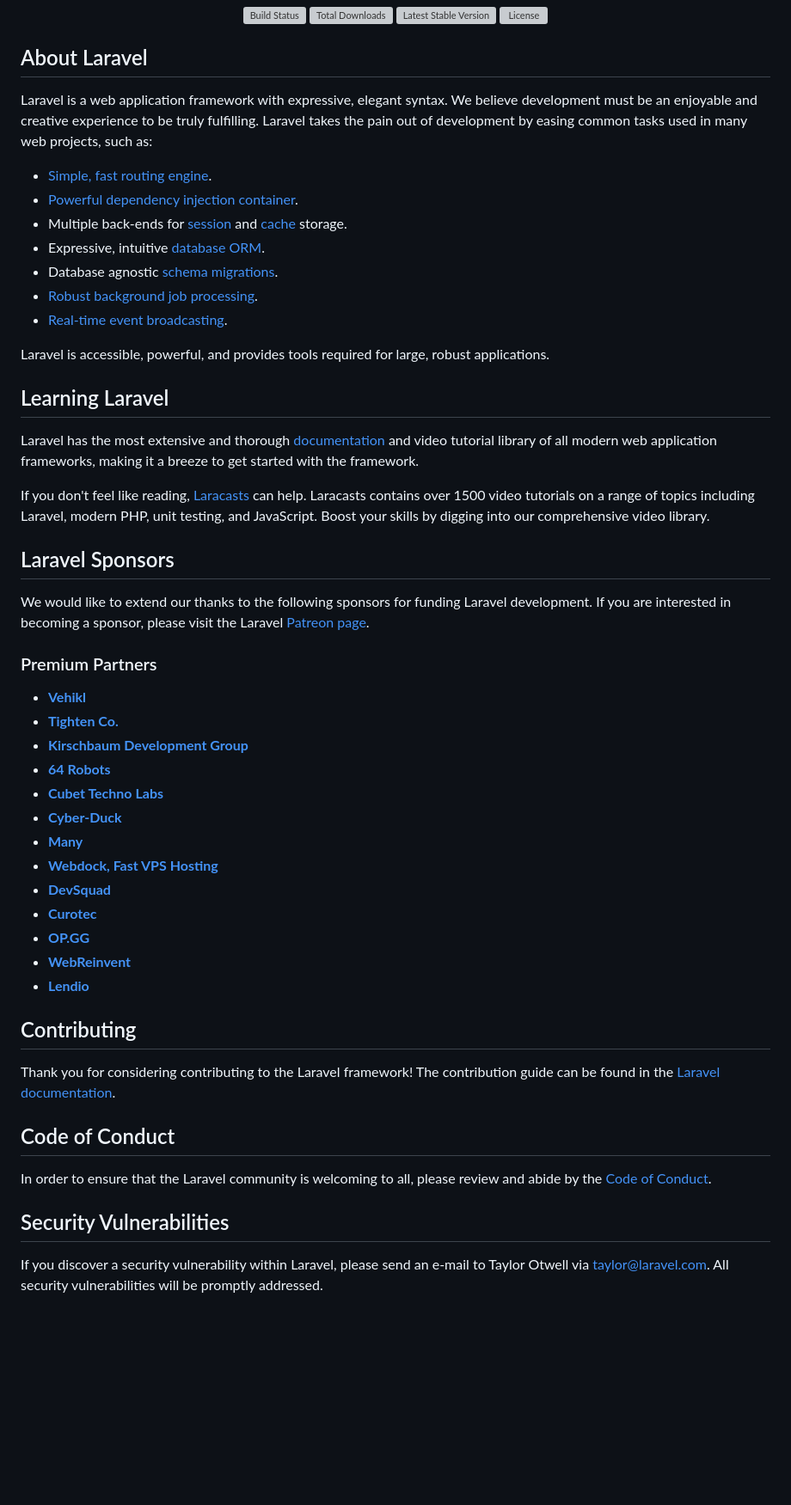
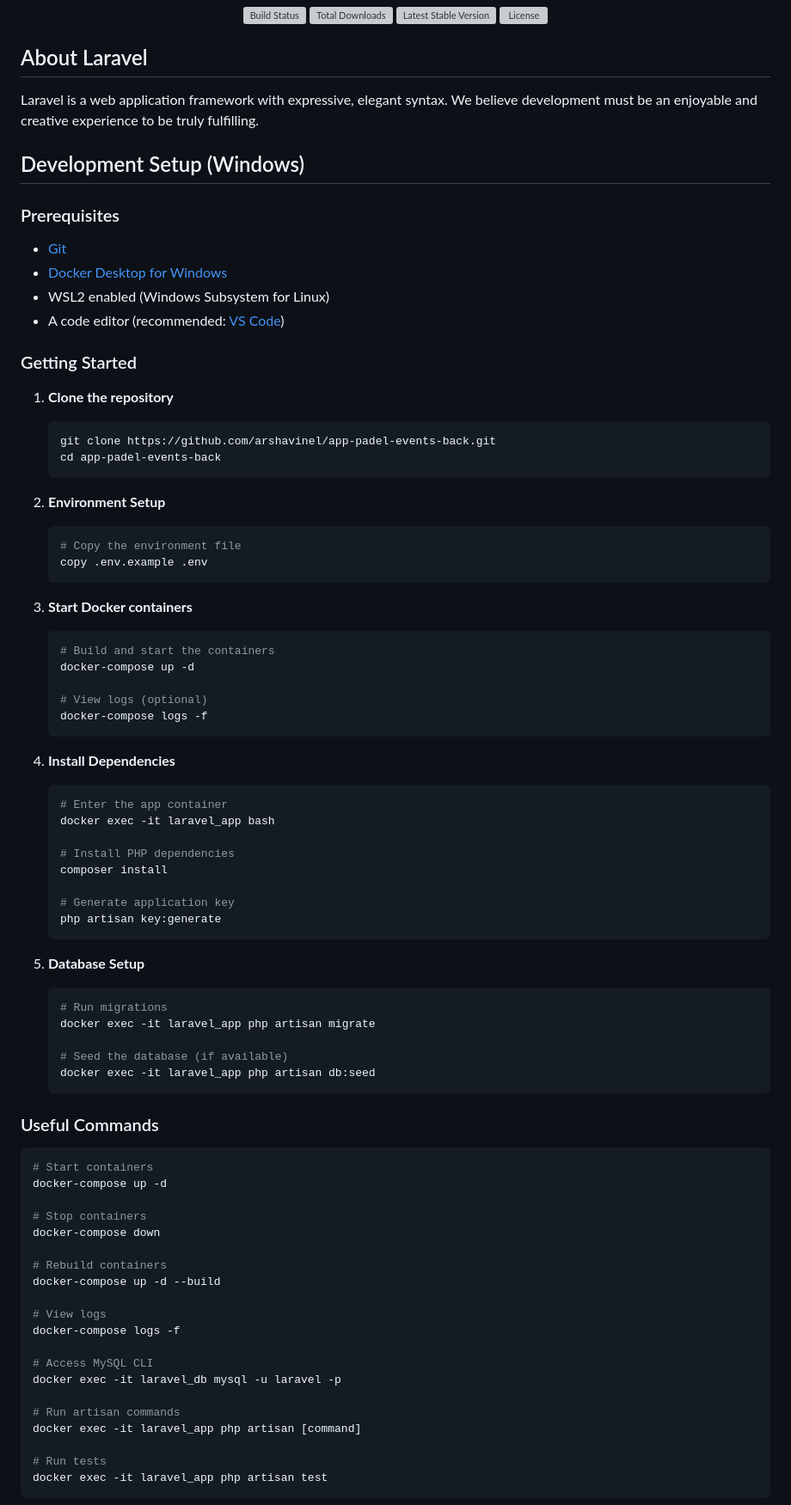
Before and after one commit to padeliz/padeliz-backend, a Markdown page: README.md, the part around one of its changes. Shown at 86% size. GitHub-like rendering; blank space fills up the shorter version; grey boxes are pictures that could not be loaded.

Commit message:
Update README.md
- added instructions for setting up the project on Windows;

````diff
--- a/README.md
+++ b/README.md
@@ -9,52 +9,83 @@
 
 ## About Laravel
 
-Laravel is a web application framework with expressive, elegant syntax. We believe development must be an enjoyable and creative experience to be truly fulfilling. Laravel takes the pain out of development by easing common tasks used in many web projects, such as:
+Laravel is a web application framework with expressive, elegant syntax. We believe development must be an enjoyable and creative experience to be truly fulfilling.
 
-- [Simple, fast routing engine](https://laravel.com/docs/routing).
-- [Powerful dependency injection container](https://laravel.com/docs/container).
-- Multiple back-ends for [session](https://laravel.com/docs/session) and [cache](https://laravel.com/docs/cache) storage.
-- Expressive, intuitive [database ORM](https://laravel.com/docs/eloquent).
-- Database agnostic [schema migrations](https://laravel.com/docs/migrations).
-- [Robust background job processing](https://laravel.com/docs/queues).
-- [Real-time event broadcasting](https://laravel.com/docs/broadcasting).
+## Development Setup (Windows)
 
-Laravel is accessible, powerful, and provides tools required for large, robust applications.
+### Prerequisites
 
-## Learning Laravel
+- [Git](https://git-scm.com/downloads)
+- [Docker Desktop for Windows](https://www.docker.com/products/docker-desktop/)
+- WSL2 enabled (Windows Subsystem for Linux)
+- A code editor (recommended: [VS Code](https://code.visualstudio.com/))
 
-Laravel has the most extensive and thorough [documentation](https://laravel.com/docs) and video tutorial library of all modern web application frameworks, making it a breeze to get started with the framework.
+### Getting Started
 
-If you don't feel like reading, [Laracasts](https://laracasts.com) can help. Laracasts contains over 1500 video tutorials on a range of topics including Laravel, modern PHP, unit testing, and JavaScript. Boost your skills by digging into our comprehensive video library.
+1. **Clone the repository**
+   ```bash
+   git clone https://github.com/arshavinel/app-padel-events-back.git
+   cd app-padel-events-back
+   ```
 
-## Laravel Sponsors
+2. **Environment Setup**
+   ```bash
+   # Copy the environment file
+   copy .env.example .env
+   ```
 
-We would like to extend our thanks to the following sponsors for funding Laravel development. If you are interested in becoming a sponsor, please visit the Laravel [Patreon page](https://patreon.com/taylorotwell).
+3. **Start Docker containers**
+   ```bash
+   # Build and start the containers
+   docker-compose up -d
 
-### Premium Partners
+   # View logs (optional)
+   docker-compose logs -f
+   ```
 
-- **[Vehikl](https://vehikl.com/)**
-- **[Tighten Co.](https://tighten.co)**
-- **[Kirschbaum Development Group](https://kirschbaumdevelopment.com)**
-- **[64 Robots](https://64robots.com)**
-- **[Cubet Techno Labs](https://cubettech.com)**
-- **[Cyber-Duck](https://cyber-duck.co.uk)**
-- **[Many](https://www.many.co.uk)**
-- **[Webdock, Fast VPS Hosting](https://www.webdock.io/en)**
-- **[DevSquad](https://devsquad.com)**
-- **[Curotec](https://www.curotec.com/services/technologies/laravel/)**
-- **[OP.GG](https://op.gg)**
-- **[WebReinvent](https://webreinvent.com/?utm_source=laravel&utm_medium=github&utm_campaign=patreon-sponsors)**
-- **[Lendio](https://lendio.com)**
+4. **Install Dependencies**
+   ```bash
+   # Enter the app container
+   docker exec -it laravel_app bash
 
-## Contributing
+   # Install PHP dependencies
+   composer install
 
-Thank you for considering contributing to the Laravel framework! The contribution guide can be found in the [Laravel documentation](https://laravel.com/docs/contributions).
+   # Generate application key
+   php artisan key:generate
+   ```
 
-## Code of Conduct
+5. **Database Setup**
+   ```bash
+   # Run migrations
+   docker exec -it laravel_app php artisan migrate
 
-In order to ensure that the Laravel community is welcoming to all, please review and abide by the [Code of Conduct](https://laravel.com/docs/contributions#code-of-conduct).
+   # Seed the database (if available)
+   docker exec -it laravel_app php artisan db:seed
+   ```
 
-## Security Vulnerabilities
+### Useful Commands
 
-If you discover a security vulnerability within Laravel, please send an e-mail to Taylor Otwell via [taylor@laravel.com](mailto:taylor@laravel.com). All security vulnerabilities will be promptly addressed.
+```bash
+# Start containers
+docker-compose up -d
+
+# Stop containers
+docker-compose down
+
+# Rebuild containers
+docker-compose up -d --build
+
+# View logs
+docker-compose logs -f
+
+# Access MySQL CLI
+docker exec -it laravel_db mysql -u laravel -p
+
+# Run artisan commands
+docker exec -it laravel_app php artisan [command]
+
+# Run tests
+docker exec -it laravel_app php artisan test
+```
+
````
Also changed, not shown: other parts of README.md (+58 -1 lines).
